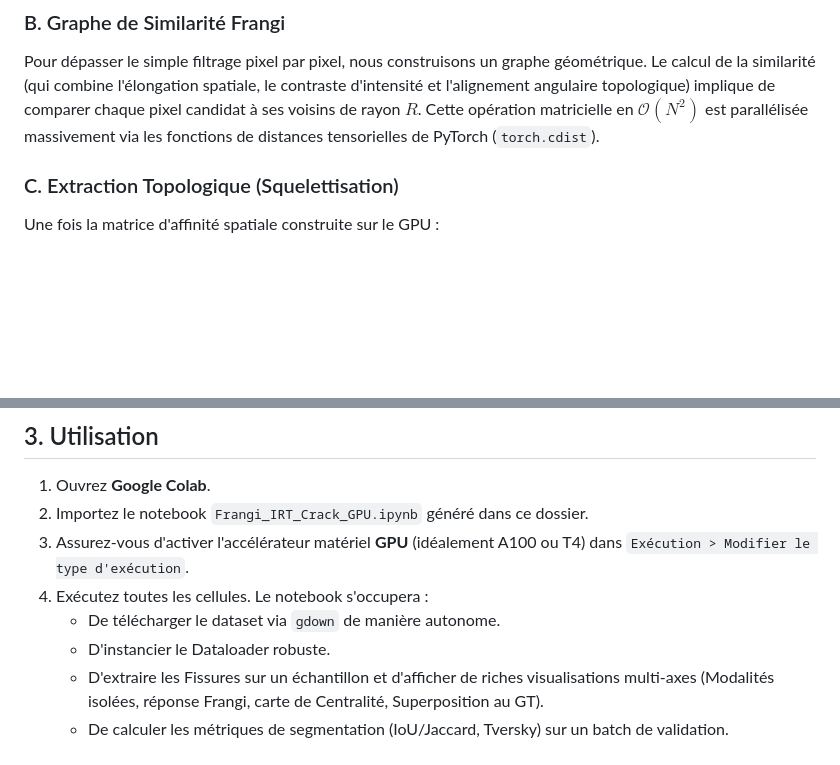
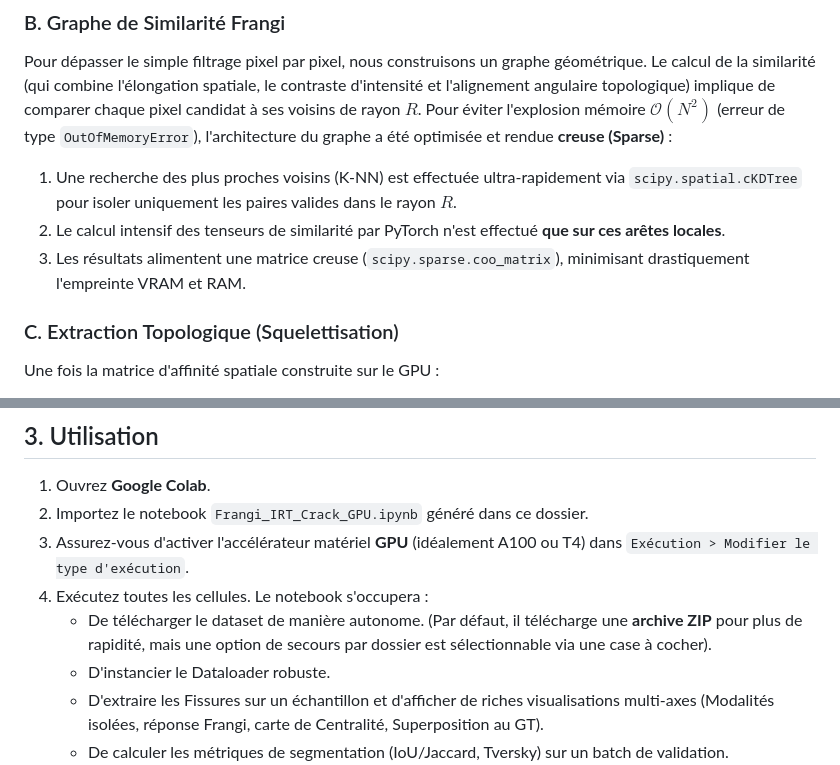
Before and after one commit to Ludwig-H/Generalized-Frangi-for-Automatic-Crack-Extraction-on-FIND-dataset, a Markdown page: IRT-Crack Segmentation/README.md, 2 parts joined by grey strips. GitHub-like rendering; blank space fills up the shorter version.

Commit message:
Update README to reflect KDTree sparse graph construction and ZIP download feature

```diff
--- a/IRT-Crack Segmentation/README.md
+++ b/IRT-Crack Segmentation/README.md
@@ -27,7 +27,10 @@ Contrairement aux approches par apprentissage profond qui fusionnent les "featur
 
 ### B. Graphe de Similarité Frangi
 Pour dépasser le simple filtrage pixel par pixel, nous construisons un graphe géométrique. Le calcul de la similarité (qui combine l'élongation spatiale, le contraste d'intensité et l'alignement angulaire topologique) implique de comparer chaque pixel candidat à ses voisins de rayon $R$.
-Cette opération matricielle en $\mathcal{O}(N^2)$ est parallélisée massivement via les fonctions de distances tensorielles de PyTorch (`torch.cdist`).
+Pour éviter l'explosion mémoire $\mathcal{O}(N^2)$ (erreur de type `OutOfMemoryError`), l'architecture du graphe a été optimisée et rendue **creuse (Sparse)** :
+1. Une recherche des plus proches voisins (K-NN) est effectuée ultra-rapidement via `scipy.spatial.cKDTree` pour isoler uniquement les paires valides dans le rayon $R$.
+2. Le calcul intensif des tenseurs de similarité par PyTorch n'est effectué **que sur ces arêtes locales**.
+3. Les résultats alimentent une matrice creuse (`scipy.sparse.coo_matrix`), minimisant drastiquement l'empreinte VRAM et RAM.
 
 ### C. Extraction Topologique (Squelettisation)
 Une fois la matrice d'affinité spatiale construite sur le GPU :
@@ -41,7 +44,7 @@ Une fois la matrice d'affinité spatiale construite sur le GPU :
 2. Importez le notebook `Frangi_IRT_Crack_GPU.ipynb` généré dans ce dossier.
 3. Assurez-vous d'activer l'accélérateur matériel **GPU** (idéalement A100 ou T4) dans `Exécution > Modifier le type d'exécution`.
 4. Exécutez toutes les cellules. Le notebook s'occupera :
-    * De télécharger le dataset via `gdown` de manière autonome.
+    * De télécharger le dataset de manière autonome. (Par défaut, il télécharge une **archive ZIP** pour plus de rapidité, mais une option de secours par dossier est sélectionnable via une case à cocher).
     * D'instancier le Dataloader robuste.
     * D'extraire les Fissures sur un échantillon et d'afficher de riches visualisations multi-axes (Modalités isolées, réponse Frangi, carte de Centralité, Superposition au GT).
     * De calculer les métriques de segmentation (IoU/Jaccard, Tversky) sur un batch de validation.
```
